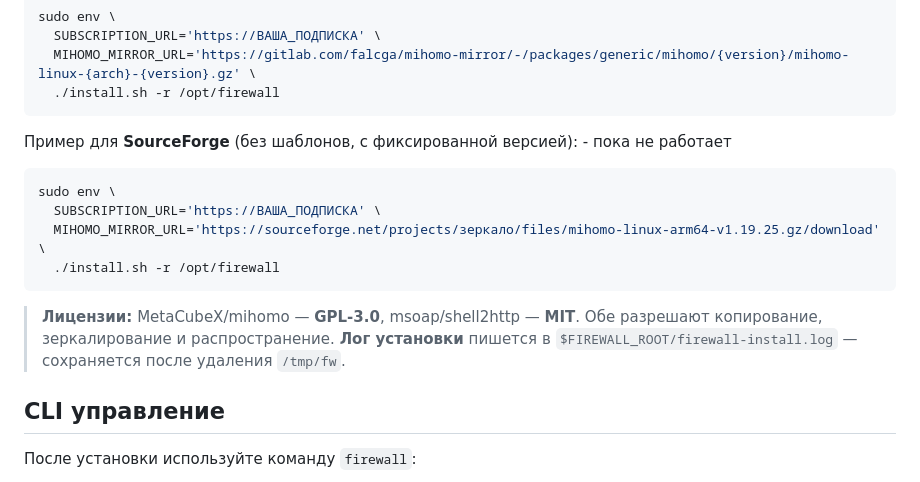
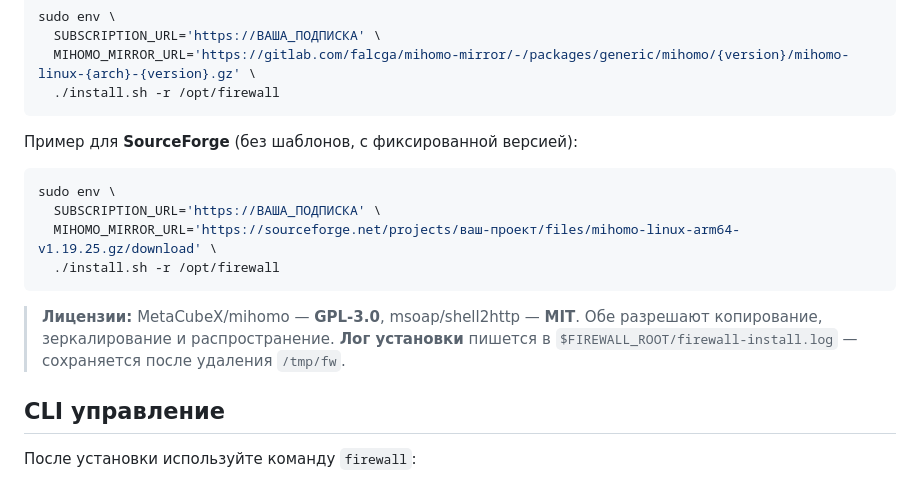
Before and after one commit to falcga/firewall, a Markdown page: README.md, the part around the change. GitHub-like rendering.

````diff
--- a/README.md
+++ b/README.md
@@ -58,17 +58,16 @@ sudo env \
   ./install.sh -r /opt/firewall
 ```
 
-Пример для **SourceForge** (без шаблонов, с фиксированной версией):  - пока не работает
+Пример для **SourceForge** (без шаблонов, с фиксированной версией):
 ```bash
 sudo env \
   SUBSCRIPTION_URL='https://ВАША_ПОДПИСКА' \
-  MIHOMO_MIRROR_URL='https://sourceforge.net/projects/зеркало/files/mihomo-linux-arm64-v1.19.25.gz/download' \
+  MIHOMO_MIRROR_URL='https://sourceforge.net/projects/ваш-проект/files/mihomo-linux-arm64-v1.19.25.gz/download' \
   ./install.sh -r /opt/firewall
 ```
 
 > **Лицензии:** MetaCubeX/mihomo — **GPL-3.0**, msoap/shell2http — **MIT**. Обе разрешают копирование, зеркалирование и распространение.
 > **Лог установки** пишется в `$FIREWALL_ROOT/firewall-install.log` — сохраняется после удаления `/tmp/fw`.
-
 ## CLI управление
 
 После установки используйте команду `firewall`:
````
